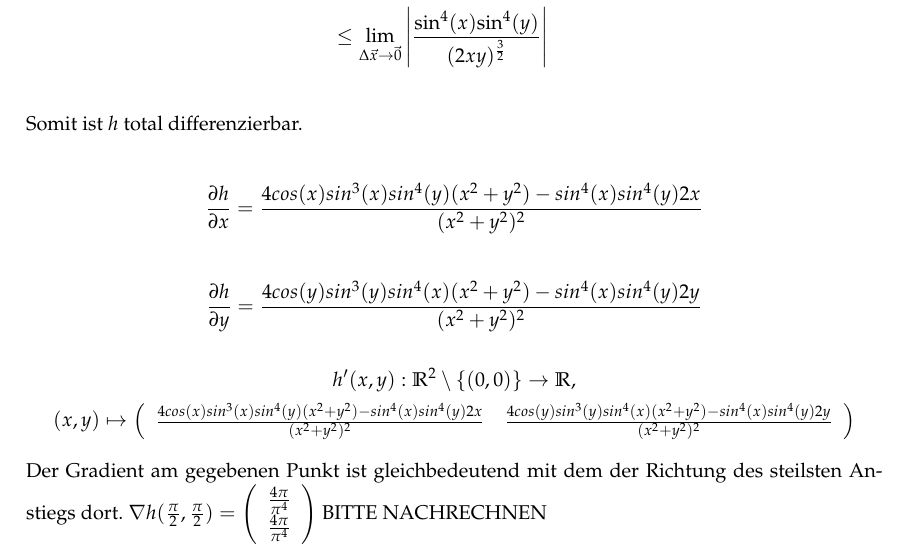
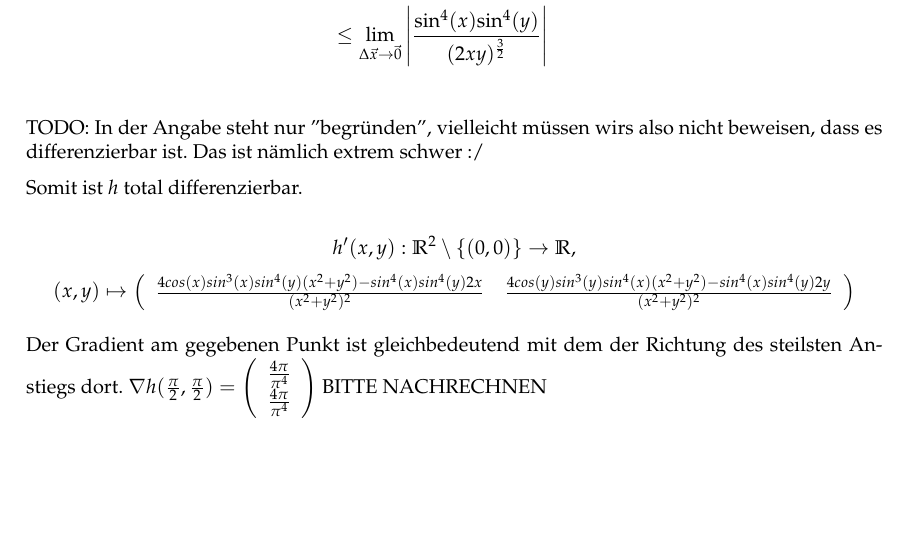
Before and after one commit to muxamilian/awesome-analysis-II, a LaTeX document (ha3/ha3.tex): part of page 2 of 3, cut so that both start at the same text, the shorter picture padded with empty space. Compiled offline with LaTeX, dvips and Ghostscript.

Commit message:
Changed a few TODOs

```diff
--- a/ha3/ha3.tex
+++ b/ha3/ha3.tex
@@ -140,15 +140,18 @@ Z.z. $\lim_{\vectwo{x}{y} \to \vectwo{0}{0}} \left|\frac{\frac{\text{sin}^4(x)\t
 &= \lim_{\Delta \vec x \to \vec 0} \left|\frac{\text{sin}^4(x)\text{sin}^4(y)}{(x^2 + y^2)^{\frac{3}{2}}}\right| \\
 &\le \lim_{\Delta \vec x \to \vec 0} \left|\frac{\text{sin}^4(x)\text{sin}^4(y)}{(2xy)^{\frac{3}{2}}}\right| \\
 \end{align*}
+TODO: In der Angabe steht nur "begründen", vielleicht müssen wirs also nicht beweisen, dass es differenzierbar ist. Das ist nämlich extrem schwer :/
+
 Somit ist $h$ total differenzierbar.
 
-\begin{align*}
-\frac{\partial h}{\partial x} = \frac{4cos(x)sin^3(x)sin^4(y)(x^2 + y^2) - sin^4(x)sin^4(y)2x}{(x^2 + y^2)^2}
-\end{align*}
-
-\begin{align*}
-\frac{\partial h}{\partial y} = \frac{4cos(y)sin^3(y)sin^4(x)(x^2 + y^2) - sin^4(x)sin^4(y)2y}{(x^2 + y^2)^2}
-\end{align*}
+% So hab ich die part. Ableitungen ausgerechnet.
+%\begin{align*}
+%\frac{\partial h}{\partial x} = \frac{4cos(x)sin^3(x)sin^4(y)(x^2 + y^2) - sin^4(x)sin^4(y)2x}{(x^2 + y^2)^2}
+%\end{align*}
+%
+%\begin{align*}
+%\frac{\partial h}{\partial y} = \frac{4cos(y)sin^3(y)sin^4(x)(x^2 + y^2) - sin^4(x)sin^4(y)2y}{(x^2 + y^2)^2}
+%\end{align*}
 
 \[
 h'(x,y): \mathbb{R}^2\setminus{\{(0,0)\}} \to \mathbb{R},
```
